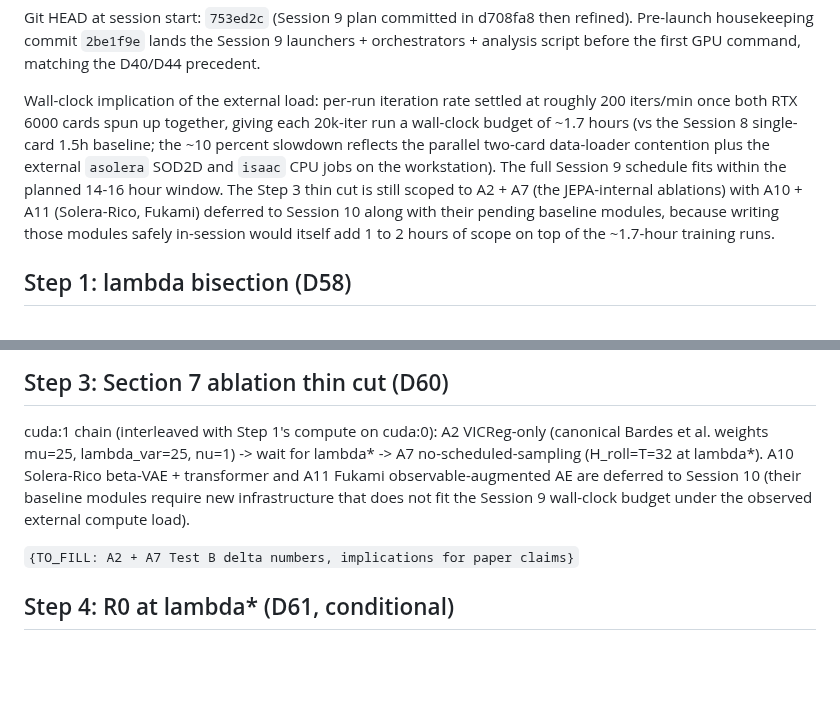
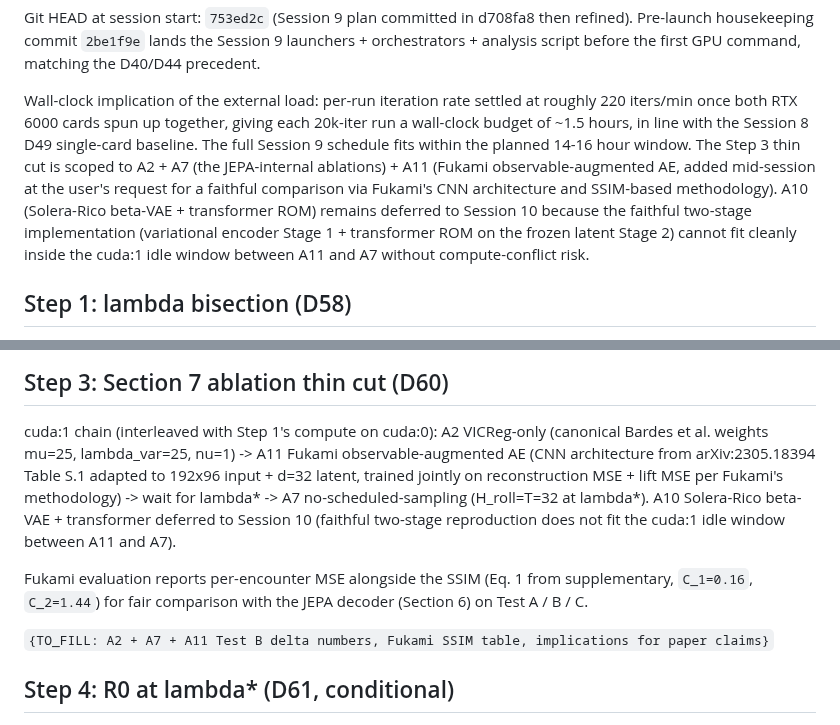
Before and after one commit to sanmi90/GUST-JEPA, a Markdown page: SESSION_REPORT_2026-05-19_session9.md, 2 parts joined by grey strips. Rendered like a GitHub page; blank space fills up the shorter version.

Commit message:
Session 9 report: Fukami A11 now in scope, A10 deferred to S10
Mid-session scope adjustment per the user's explicit request for the
Fukami CNN-architecture comparison + SSIM-based methodology. A11 lands
on cuda:1 between A2 (done first) and A7 (post-lambda*). A10
Solera-Rico stays deferred because its faithful two-stage architecture
would not fit the remaining cuda:1 idle window.

Co-Authored-By: Claude Opus 4.7 (1M context) <noreply@anthropic.com>

```diff
--- a/SESSION_REPORT_2026-05-19_session9.md
+++ b/SESSION_REPORT_2026-05-19_session9.md
@@ -31,17 +31,18 @@ launchers + orchestrators + analysis script before the first GPU
 command, matching the D40/D44 precedent.
 
 Wall-clock implication of the external load: per-run iteration rate
-settled at roughly 200 iters/min once both RTX 6000 cards spun up
-together, giving each 20k-iter run a wall-clock budget of ~1.7
-hours (vs the Session 8 single-card 1.5h baseline; the ~10 percent
-slowdown reflects the parallel two-card data-loader contention plus
-the external `asolera` SOD2D and `isaac` CPU jobs on the
-workstation). The full Session 9 schedule fits within the planned
-14-16 hour window. The Step 3 thin cut is still scoped to A2 + A7
-(the JEPA-internal ablations) with A10 + A11 (Solera-Rico, Fukami)
-deferred to Session 10 along with their pending baseline modules,
-because writing those modules safely in-session would itself add
-1 to 2 hours of scope on top of the ~1.7-hour training runs.
+settled at roughly 220 iters/min once both RTX 6000 cards spun up
+together, giving each 20k-iter run a wall-clock budget of ~1.5
+hours, in line with the Session 8 D49 single-card baseline. The full
+Session 9 schedule fits within the planned 14-16 hour window. The
+Step 3 thin cut is scoped to A2 + A7 (the JEPA-internal ablations) +
+A11 (Fukami observable-augmented AE, added mid-session at the user's
+request for a faithful comparison via Fukami's CNN architecture and
+SSIM-based methodology). A10 (Solera-Rico beta-VAE + transformer ROM)
+remains deferred to Session 10 because the faithful two-stage
+implementation (variational encoder Stage 1 + transformer ROM on the
+frozen latent Stage 2) cannot fit cleanly inside the cuda:1 idle
+window between A11 and A7 without compute-conflict risk.
 
 ## Step 1: lambda bisection (D58)
 
@@ -69,13 +70,20 @@ noise floor, pass criterion outcome, Figure 3 description}`
 
 cuda:1 chain (interleaved with Step 1's compute on cuda:0): A2
 VICReg-only (canonical Bardes et al. weights mu=25, lambda_var=25,
-nu=1) -> wait for lambda* -> A7 no-scheduled-sampling (H_roll=T=32 at
-lambda*). A10 Solera-Rico beta-VAE + transformer and A11 Fukami
-observable-augmented AE are deferred to Session 10 (their baseline
-modules require new infrastructure that does not fit the Session 9
-wall-clock budget under the observed external compute load).
+nu=1) -> A11 Fukami observable-augmented AE (CNN architecture from
+arXiv:2305.18394 Table S.1 adapted to 192x96 input + d=32 latent,
+trained jointly on reconstruction MSE + lift MSE per Fukami's
+methodology) -> wait for lambda* -> A7 no-scheduled-sampling
+(H_roll=T=32 at lambda*). A10 Solera-Rico beta-VAE + transformer
+deferred to Session 10 (faithful two-stage reproduction does not fit
+the cuda:1 idle window between A11 and A7).
 
-`{TO_FILL: A2 + A7 Test B delta numbers, implications for paper claims}`
+Fukami evaluation reports per-encounter MSE alongside the SSIM
+(Eq. 1 from supplementary, `C_1=0.16`, `C_2=1.44`) for fair
+comparison with the JEPA decoder (Section 6) on Test A / B / C.
+
+`{TO_FILL: A2 + A7 + A11 Test B delta numbers, Fukami SSIM table,
+implications for paper claims}`
 
 ## Step 4: R0 at lambda* (D61, conditional)
 
```
